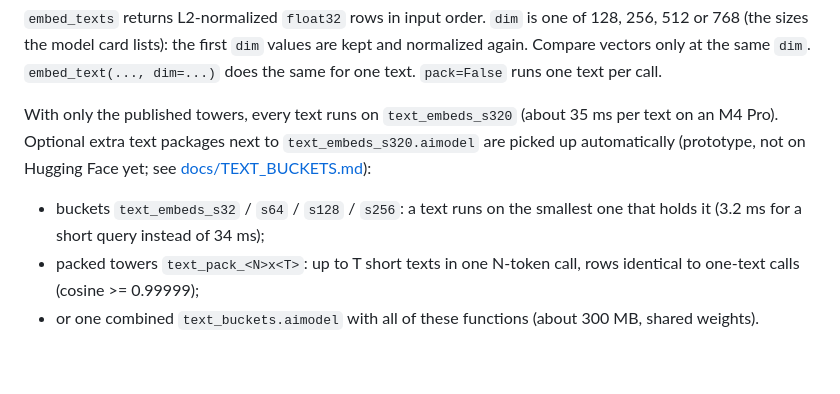
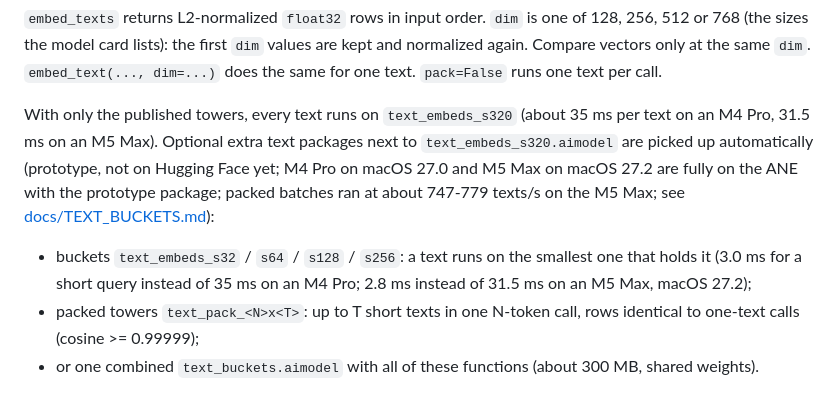
Before and after one commit to Anemll/anemll-embeddings, a Markdown page: api/README.md, the part around the change. GitHub-like rendering; blank space fills up the shorter version.

```diff
--- a/api/README.md
+++ b/api/README.md
@@ -120,9 +120,9 @@ embedder.close()
 
 `embed_texts` returns L2-normalized `float32` rows in input order. `dim` is one of 128, 256, 512 or 768 (the sizes the model card lists): the first `dim` values are kept and normalized again. Compare vectors only at the same `dim`. `embed_text(..., dim=...)` does the same for one text. `pack=False` runs one text per call.
 
-With only the published towers, every text runs on `text_embeds_s320` (about 35 ms per text on an M4 Pro). Optional extra text packages next to `text_embeds_s320.aimodel` are picked up automatically (prototype, not on Hugging Face yet; see [docs/TEXT_BUCKETS.md](../docs/TEXT_BUCKETS.md)):
+With only the published towers, every text runs on `text_embeds_s320` (about 35 ms per text on an M4 Pro, 31.5 ms on an M5 Max). Optional extra text packages next to `text_embeds_s320.aimodel` are picked up automatically (prototype, not on Hugging Face yet; M4 Pro on macOS 27.0 and M5 Max on macOS 27.2 are fully on the ANE with the prototype package; packed batches ran at about 747-779 texts/s on the M5 Max; see [docs/TEXT_BUCKETS.md](../docs/TEXT_BUCKETS.md)):
 
-- buckets `text_embeds_s32` / `s64` / `s128` / `s256`: a text runs on the smallest one that holds it (3.2 ms for a short query instead of 34 ms);
+- buckets `text_embeds_s32` / `s64` / `s128` / `s256`: a text runs on the smallest one that holds it (3.0 ms for a short query instead of 35 ms on an M4 Pro; 2.8 ms instead of 31.5 ms on an M5 Max, macOS 27.2);
 - packed towers `text_pack_<N>x<T>`: up to T short texts in one N-token call, rows identical to one-text calls (cosine >= 0.99999);
 - or one combined `text_buckets.aimodel` with all of these functions (about 300 MB, shared weights).
 
```
Also changed, not shown: CHANGELOG.md (+23 -1 lines), docs/TEXT_BUCKETS.md (+74 -4 lines).
